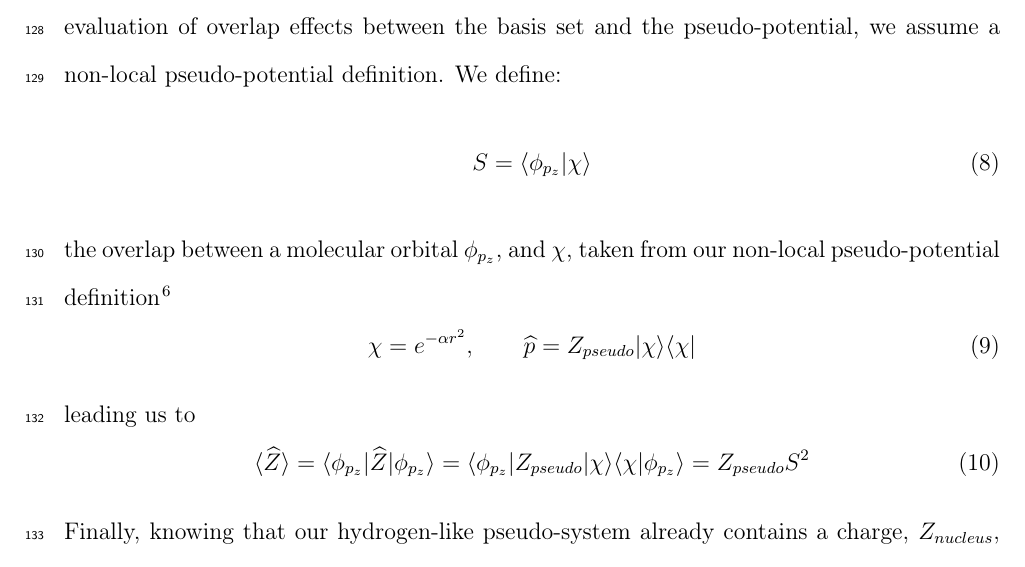
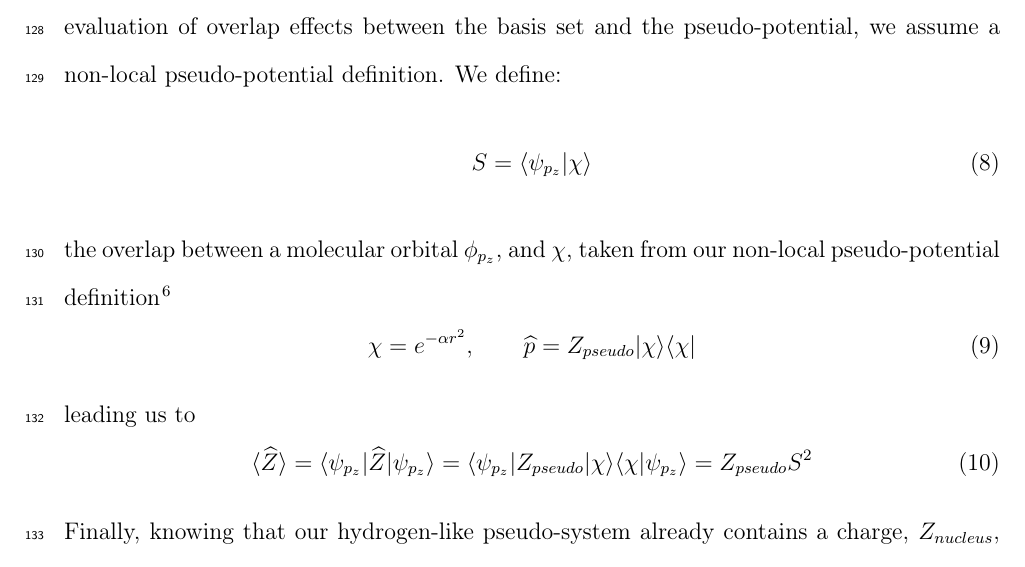
Before and after one commit to cvzj57/paper_06_17, a LaTeX paper (main.tex): part of page 7 of 21, cut so that both start at the same text. Compiled offline with pdfLaTeX.

Commit message:
phi -> psi

```diff
--- a/main.tex
+++ b/main.tex
@@ -396,7 +396,7 @@ the overlap between a molecular orbital \(\phi_{p_{z}}\), and \(\chi\), taken fr
 \end{equation}
 leading us to
 \begin{equation}
-\langle \widehat{Z} \rangle = \langle \phi_{p_{z}} | \widehat{Z} | \phi_{p_{z}} \rangle = \langle \phi_{p_{z}} | Z_{pseudo} | \chi \rangle \langle \chi | \phi_{p_{z}} \rangle = Z_{pseudo} S^{2}
+\langle \widehat{Z} \rangle = \langle \psi_{p_{z}} | \widehat{Z} | \psi_{p_{z}} \rangle = \langle \psi_{p_{z}} | Z_{pseudo} | \chi \rangle \langle \chi | \psi_{p_{z}} \rangle = Z_{pseudo} S^{2}
 \end{equation}
 Finally, knowing that our hydrogen-like pseudo-system already contains a charge, \(Z_{nucleus}\), of one we subtract this from the desired \(Z_{eff}\) we want to influence our \(p_{z}\) electron, leaving us with
 \begin{equation}
```
Also changed, not shown: main.tex (2 more changed lines).
